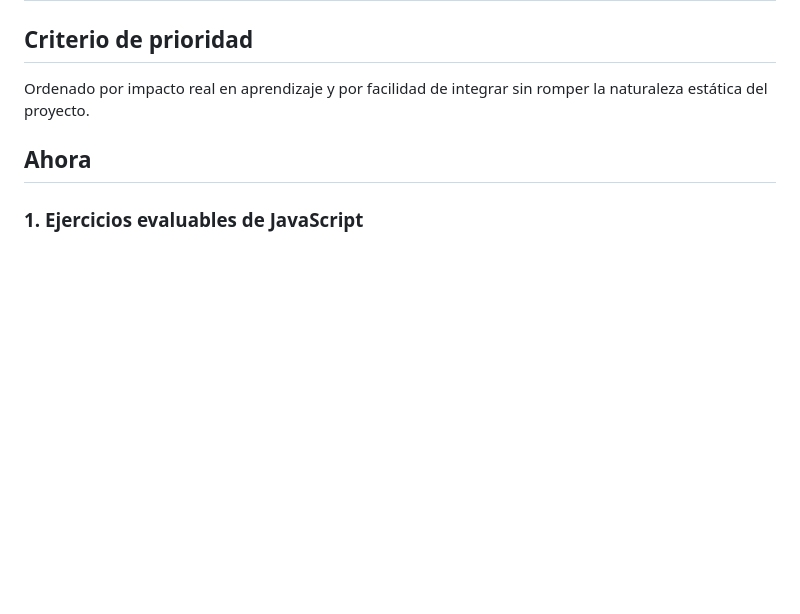
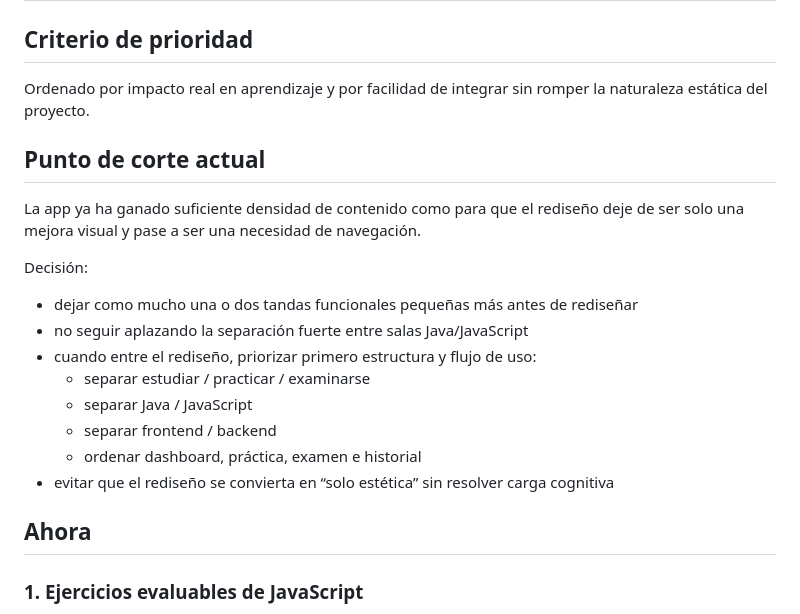
Before and after one commit to almrac/solo-learn, a Markdown page: BACKLOG.md, the part around the change. Drawn GitHub-style; blank space fills up the shorter version.

Commit message:
docs: define redesign cutoff point

```diff
--- a/BACKLOG.md
+++ b/BACKLOG.md
@@ -4,6 +4,22 @@
 
 Ordenado por impacto real en aprendizaje y por facilidad de integrar sin romper
 la naturaleza estática del proyecto.
+
+## Punto de corte actual
+
+La app ya ha ganado suficiente densidad de contenido como para que el rediseño
+deje de ser solo una mejora visual y pase a ser una necesidad de navegación.
+
+Decisión:
+
+- dejar como mucho una o dos tandas funcionales pequeñas más antes de rediseñar
+- no seguir aplazando la separación fuerte entre salas Java/JavaScript
+- cuando entre el rediseño, priorizar primero estructura y flujo de uso:
+  - separar estudiar / practicar / examinarse
+  - separar Java / JavaScript
+  - separar frontend / backend
+  - ordenar dashboard, práctica, examen e historial
+- evitar que el rediseño se convierta en “solo estética” sin resolver carga cognitiva
 
 ## Ahora
 
```
